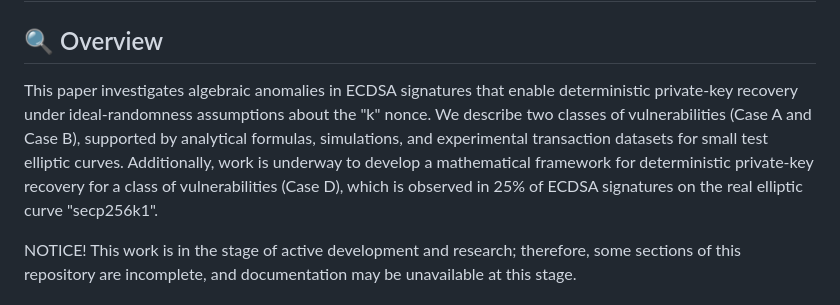
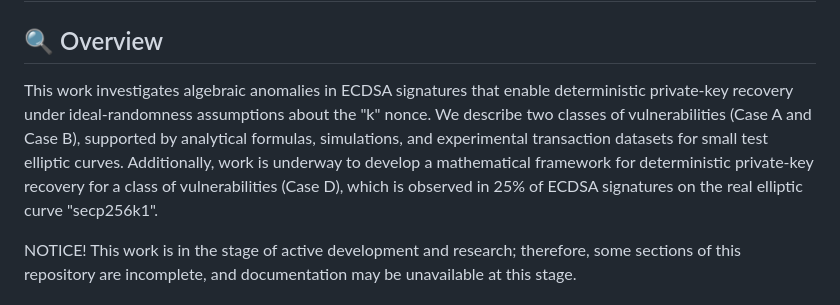
Before and after one commit to apolish/ECDSA-Research, a Markdown page: README.md, the part around the change. Drawn GitHub-style.

Commit message:
CSL-16 Correct the minor mistakes in the files and scripts

```diff
--- a/README.md
+++ b/README.md
@@ -2,7 +2,7 @@
 
 ## 🔍 Overview
 
-This paper investigates algebraic anomalies in ECDSA signatures that enable deterministic private-key recovery under ideal-randomness assumptions about the "k" nonce. We describe two classes of vulnerabilities (Case A and Case B), supported by analytical formulas, simulations, and experimental transaction datasets for small test elliptic curves. Additionally, work is underway to develop a mathematical framework for deterministic private-key recovery for a class of vulnerabilities (Case D), which is observed in 25% of ECDSA signatures on the real elliptic curve "secp256k1".
+This work investigates algebraic anomalies in ECDSA signatures that enable deterministic private-key recovery under ideal-randomness assumptions about the "k" nonce. We describe two classes of vulnerabilities (Case A and Case B), supported by analytical formulas, simulations, and experimental transaction datasets for small test elliptic curves. Additionally, work is underway to develop a mathematical framework for deterministic private-key recovery for a class of vulnerabilities (Case D), which is observed in 25% of ECDSA signatures on the real elliptic curve "secp256k1".
 
 NOTICE!
 This work is in the stage of active development and research; therefore, some sections of this repository are incomplete, and documentation may be unavailable at this stage.
```
